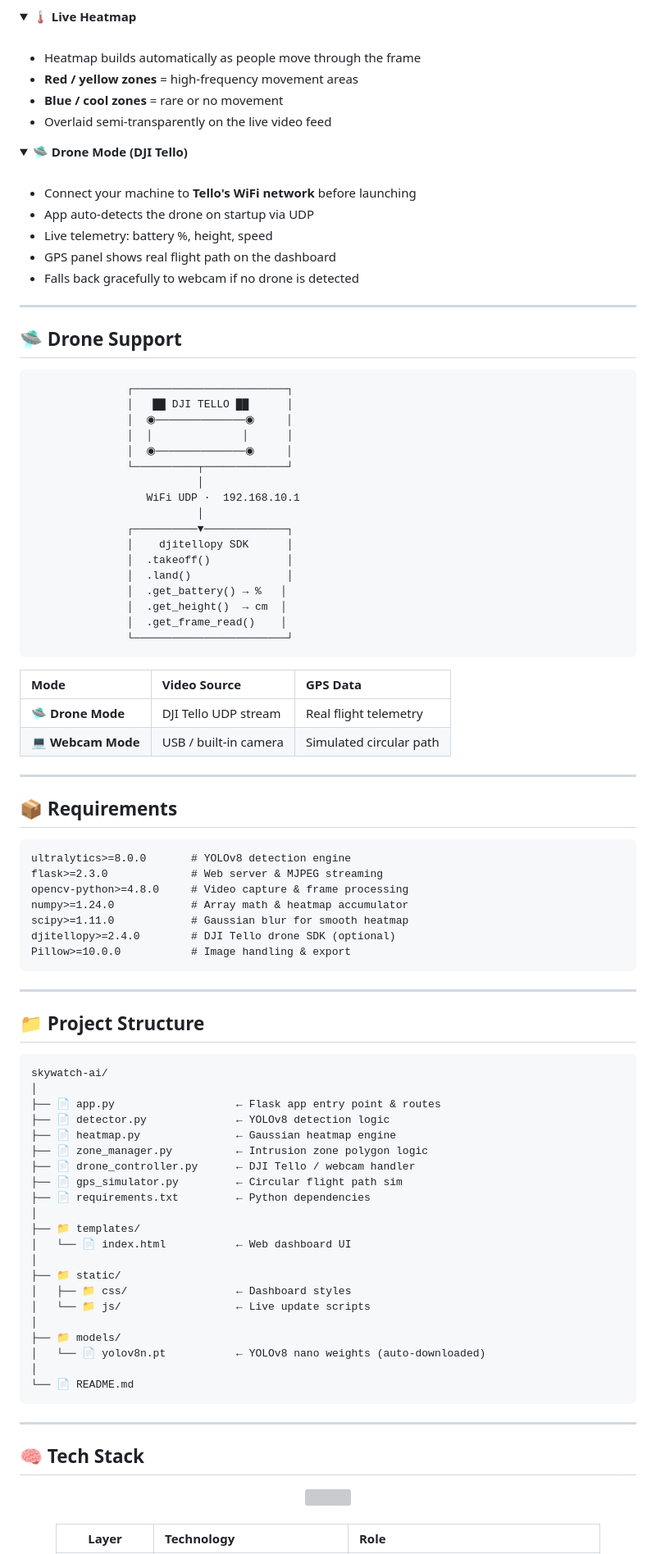
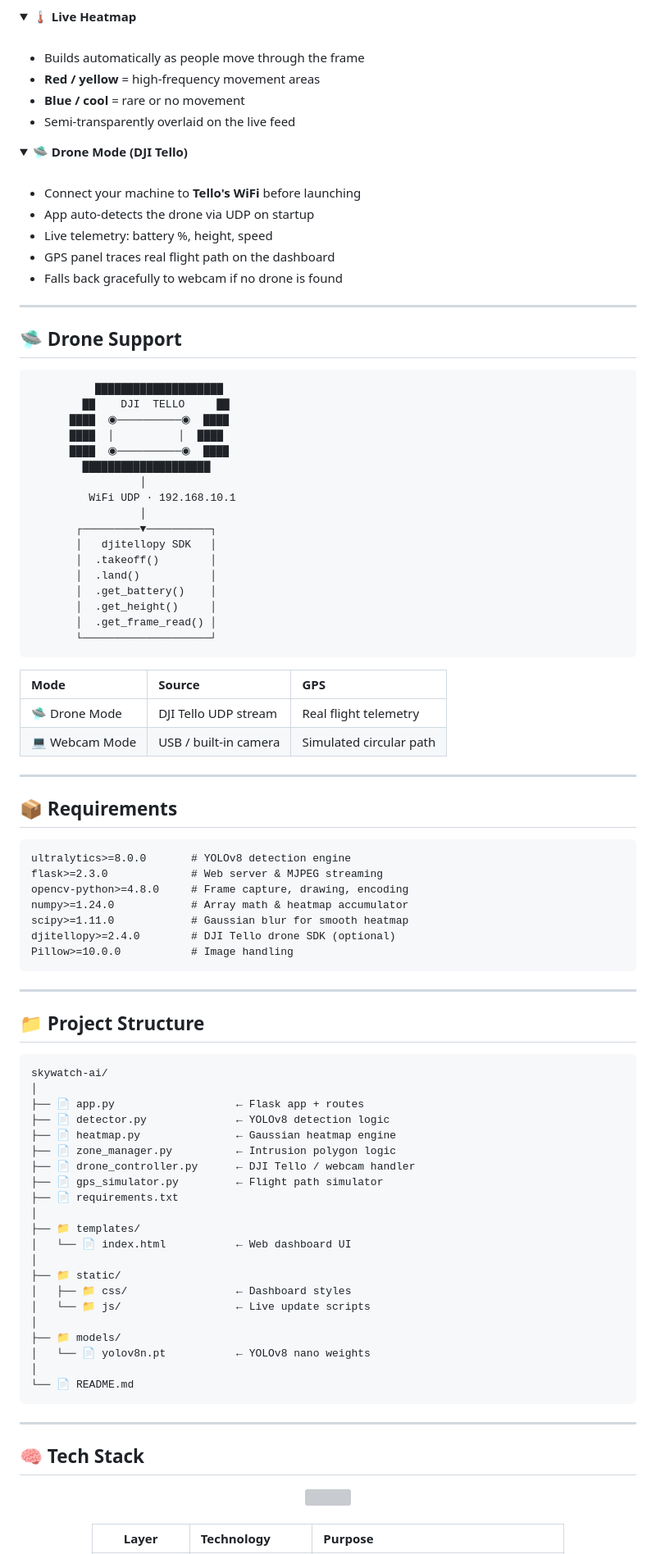
Before and after one commit to LuthandoCandlovu/SmartDroneSurveillance, a Markdown page: README.md, the part around one of its changes. Shown at 82% size. GitHub-like rendering; folded sections open; grey boxes are pictures that could not be loaded.

````diff
--- a/README.md
+++ b/README.md
@@ -254,10 +262,10 @@ python app.py
 <summary><b>🌡️ Live Heatmap</b></summary>
 <br/>
 
-- Heatmap builds automatically as people move through the frame
-- **Red / yellow zones** = high-frequency movement areas
-- **Blue / cool zones** = rare or no movement
-- Overlaid semi-transparently on the live video feed
+- Builds automatically as people move through the frame
+- **Red / yellow** = high-frequency movement areas
+- **Blue / cool** = rare or no movement
+- Semi-transparently overlaid on the live feed
 
 </details>
 
@@ -265,11 +273,11 @@ python app.py
 <summary><b>🛸 Drone Mode (DJI Tello)</b></summary>
 <br/>
 
-- Connect your machine to **Tello's WiFi network** before launching
-- App auto-detects the drone on startup via UDP
+- Connect your machine to **Tello's WiFi** before launching
+- App auto-detects the drone via UDP on startup
 - Live telemetry: battery %, height, speed
-- GPS panel shows real flight path on the dashboard
-- Falls back gracefully to webcam if no drone is detected
+- GPS panel traces real flight path on the dashboard
+- Falls back gracefully to webcam if no drone is found
 
 </details>
 
@@ -278,29 +286,29 @@ python app.py
 ## 🛸 Drone Support
 
 ```
-               ┌────────────────────────┐
-               │   ██ DJI TELLO ██      │
-               │  ◉──────────────◉     │
-               │  │              │      │
-               │  ◉──────────────◉     │
-               └──────────┬─────────────┘
-                          │
-                  WiFi UDP ·  192.168.10.1
-                          │
-               ┌──────────▼─────────────┐
-               │    djitellopy SDK      │
-               │  .takeoff()            │
-               │  .land()               │
-               │  .get_battery() → %   │
-               │  .get_height()  → cm  │
-               │  .get_frame_read()    │
-               └────────────────────────┘
+          ████████████████████
+        ██    DJI  TELLO     ██
+      ████  ◉──────────◉  ████
+      ████  │          │  ████
+      ████  ◉──────────◉  ████
+        ████████████████████
+                 │
+         WiFi UDP · 192.168.10.1
+                 │
+       ┌─────────▼──────────┐
+       │   djitellopy SDK   │
+       │  .takeoff()        │
+       │  .land()           │
+       │  .get_battery()    │
+       │  .get_height()     │
+       │  .get_frame_read() │
+       └────────────────────┘
 ```
 
-| Mode | Video Source | GPS Data |
+| Mode | Source | GPS |
 |:---|:---|:---|
-| 🛸 **Drone Mode** | DJI Tello UDP stream | Real flight telemetry |
-| 💻 **Webcam Mode** | USB / built-in camera | Simulated circular path |
+| 🛸 Drone Mode | DJI Tello UDP stream | Real flight telemetry |
+| 💻 Webcam Mode | USB / built-in camera | Simulated circular path |
 
 ---
 
@@ -309,11 +317,11 @@ python app.py
 ```txt
 ultralytics>=8.0.0       # YOLOv8 detection engine
 flask>=2.3.0             # Web server & MJPEG streaming
-opencv-python>=4.8.0     # Video capture & frame processing
+opencv-python>=4.8.0     # Frame capture, drawing, encoding
 numpy>=1.24.0            # Array math & heatmap accumulator
 scipy>=1.11.0            # Gaussian blur for smooth heatmap
 djitellopy>=2.4.0        # DJI Tello drone SDK (optional)
-Pillow>=10.0.0           # Image handling & export
+Pillow>=10.0.0           # Image handling
 ```
 
 ---
@@ -323,13 +331,13 @@ Pillow>=10.0.0           # Image handling & export
 ```
 skywatch-ai/
 │
-├── 📄 app.py                   ← Flask app entry point & routes
+├── 📄 app.py                   ← Flask app + routes
 ├── 📄 detector.py              ← YOLOv8 detection logic
 ├── 📄 heatmap.py               ← Gaussian heatmap engine
-├── 📄 zone_manager.py          ← Intrusion zone polygon logic
+├── 📄 zone_manager.py          ← Intrusion polygon logic
 ├── 📄 drone_controller.py      ← DJI Tello / webcam handler
-├── 📄 gps_simulator.py         ← Circular flight path sim
-├── 📄 requirements.txt         ← Python dependencies
+├── 📄 gps_simulator.py         ← Flight path simulator
+├── 📄 requirements.txt
 │
 ├── 📁 templates/
 │   └── 📄 index.html           ← Web dashboard UI
@@ -339,7 +347,7 @@ skywatch-ai/
 │   └── 📁 js/                  ← Live update scripts
 │
 ├── 📁 models/
-│   └── 📄 yolov8n.pt           ← YOLOv8 nano weights (auto-downloaded)
+│   └── 📄 yolov8n.pt           ← YOLOv8 nano weights
 │
 └── 📄 README.md
 ```
@@ -358,5 +366,5 @@ skywatch-ai/
 
 <div align="center">
 
-| Layer | Technology | Role |
+| Layer | Technology | Purpose |
 |:---:|:---|:---|
````
Also changed, not shown: other parts of README.md (+183 -187 lines).
